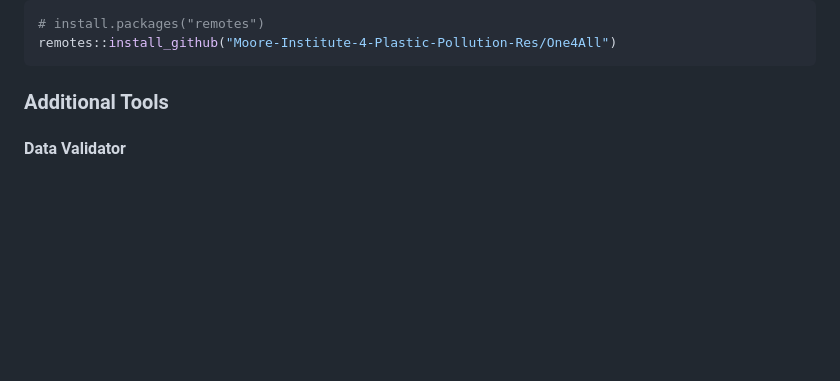
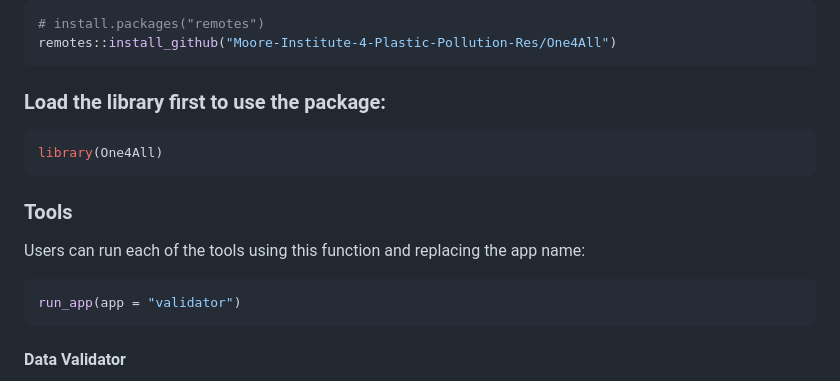
Before and after one commit to Moore-Institute-4-Plastic-Pollution-Res/One4All, a Markdown page: README.md, the part around the change. GitHub-like rendering; blank space fills up the shorter version.

````diff
--- a/README.md
+++ b/README.md
@@ -30,7 +30,17 @@ install.packages("One4All")
 remotes::install_github("Moore-Institute-4-Plastic-Pollution-Res/One4All")
 ```
 
-### Additional Tools
+### Load the library first to use the package:
+```r
+library(One4All)
+```
+
+### Tools
+
+Users can run each of the tools using this function and replacing the app name:
+```r
+run_app(app = "validator")
+```
 
 #### Data Validator
 Data validation is essential before sharing data widely. The functionality of the validator tool is based on the One4All package [![CRAN version](https://www.r-pkg.org/badges/version/One4All)](https://CRAN.R-project.org/package=One4All) [![Website](https://img.shields.io/badge/web-openanalysis.org-white)](https://openanalysis.org/one4all).
````
